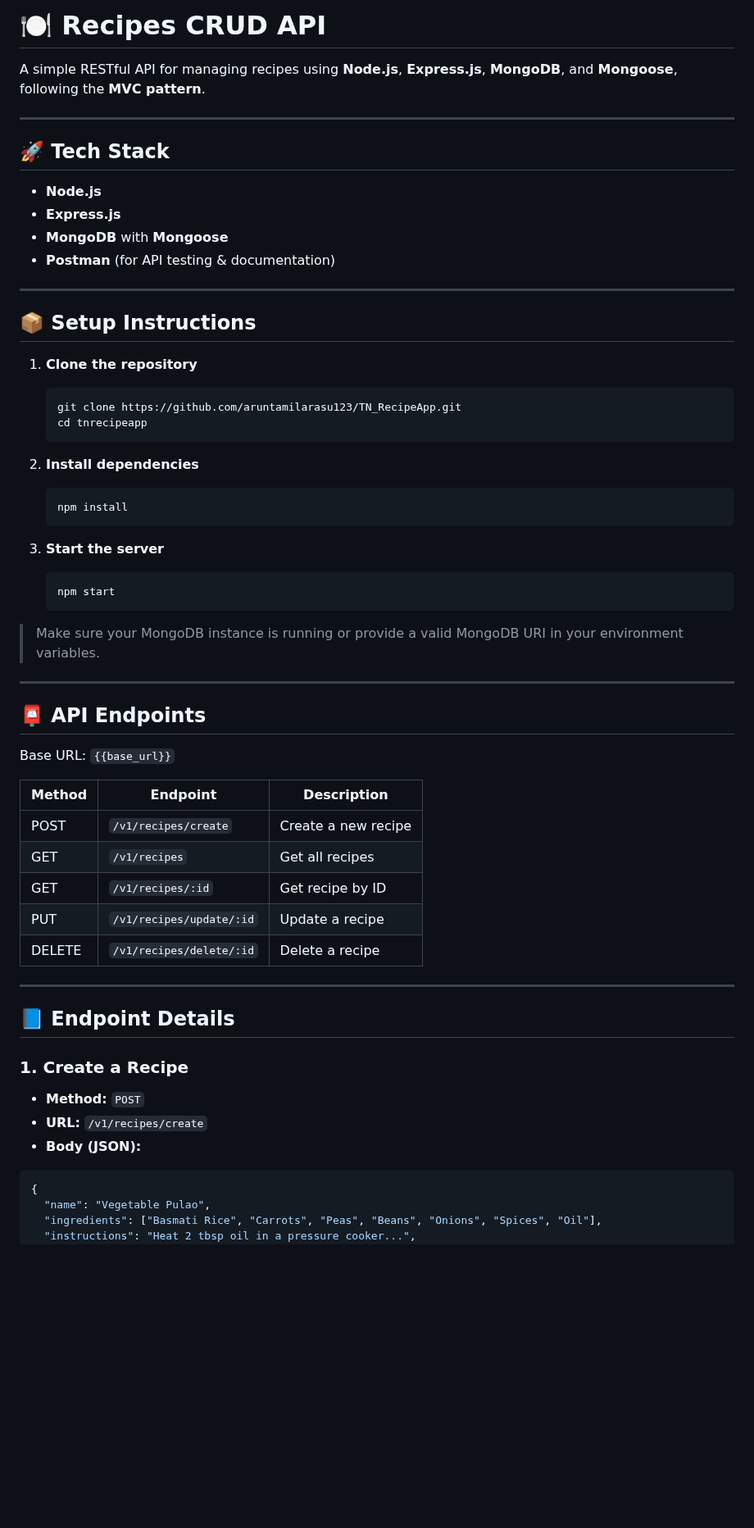
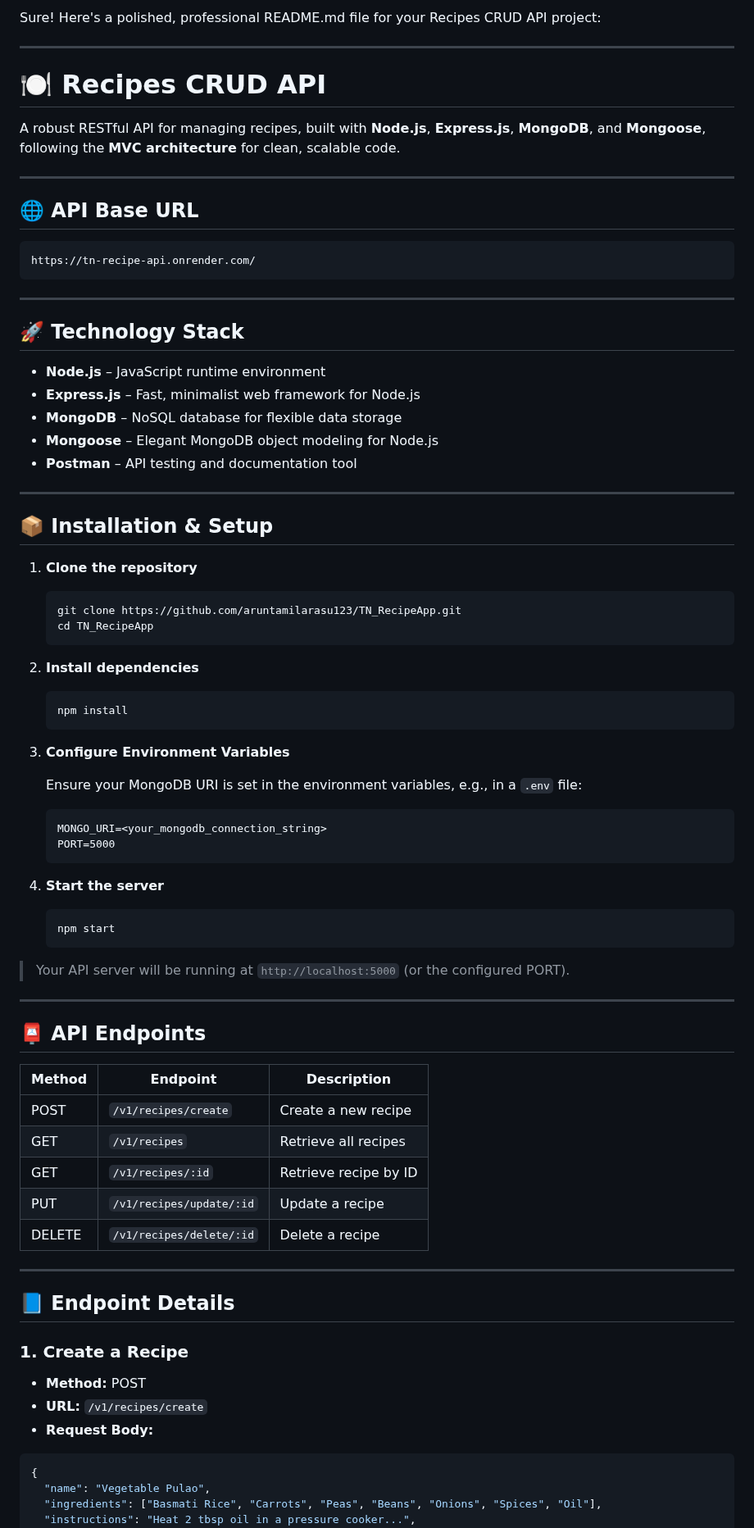
Before and after one commit to aruntamilarasu123/TN_RecipeApp, a Markdown page: Readme.md, the part around one of its changes. Shown at 82% size. Drawn GitHub-style; blank space fills up the shorter version.

````diff
--- a/Readme.md
+++ b/Readme.md
@@ -1,25 +1,38 @@
-# 🍽️ Recipes CRUD API
-
-A simple RESTful API for managing recipes using **Node.js**, **Express.js**, **MongoDB**, and **Mongoose**, following the **MVC pattern**.
+Sure! Here's a polished, professional README.md file for your Recipes CRUD API project:
 
 ---
 
-## 🚀 Tech Stack
+# 🍽️ Recipes CRUD API
 
-* **Node.js**
-* **Express.js**
-* **MongoDB** with **Mongoose**
-* **Postman** (for API testing & documentation)
+A robust RESTful API for managing recipes, built with **Node.js**, **Express.js**, **MongoDB**, and **Mongoose**, following the **MVC architecture** for clean, scalable code.
 
 ---
 
-## 📦 Setup Instructions
+## 🌐 API Base URL
+
+```
+https://tn-recipe-api.onrender.com/
+```
+
+---
+
+## 🚀 Technology Stack
+
+* **Node.js** – JavaScript runtime environment
+* **Express.js** – Fast, minimalist web framework for Node.js
+* **MongoDB** – NoSQL database for flexible data storage
+* **Mongoose** – Elegant MongoDB object modeling for Node.js
+* **Postman** – API testing and documentation tool
+
+---
+
+## 📦 Installation & Setup
 
 1. **Clone the repository**
 
    ```bash
    git clone https://github.com/aruntamilarasu123/TN_RecipeApp.git
-   cd tnrecipeapp
+   cd TN_RecipeApp
    ```
 
 2. **Install dependencies**
@@ -28,27 +41,34 @@ A simple RESTful API for managing recipes using **Node.js**, **Express.js**, **M
    npm install
    ```
 
-3. **Start the server**
+3. **Configure Environment Variables**
+
+   Ensure your MongoDB URI is set in the environment variables, e.g., in a `.env` file:
+
+   ```
+   MONGO_URI=<your_mongodb_connection_string>
+   PORT=5000
+   ```
+
+4. **Start the server**
 
    ```bash
    npm start
    ```
 
-> Make sure your MongoDB instance is running or provide a valid MongoDB URI in your environment variables.
+> Your API server will be running at `http://localhost:5000` (or the configured PORT).
 
 ---
 
 ## 📮 API Endpoints
 
-Base URL: `{{base_url}}`
-
-| Method | Endpoint                 | Description         |
-| ------ | ------------------------ | ------------------- |
-| POST   | `/v1/recipes/create`     | Create a new recipe |
-| GET    | `/v1/recipes`            | Get all recipes     |
-| GET    | `/v1/recipes/:id`        | Get recipe by ID    |
-| PUT    | `/v1/recipes/update/:id` | Update a recipe     |
-| DELETE | `/v1/recipes/delete/:id` | Delete a recipe     |
+| Method | Endpoint                 | Description           |
+| ------ | ------------------------ | --------------------- |
+| POST   | `/v1/recipes/create`     | Create a new recipe   |
+| GET    | `/v1/recipes`            | Retrieve all recipes  |
+| GET    | `/v1/recipes/:id`        | Retrieve recipe by ID |
+| PUT    | `/v1/recipes/update/:id` | Update a recipe       |
+| DELETE | `/v1/recipes/delete/:id` | Delete a recipe       |
 
 ---
 
@@ -56,9 +76,9 @@ Base URL: `{{base_url}}`
 
 ### 1. Create a Recipe
 
-* **Method:** `POST`
+* **Method:** POST
 * **URL:** `/v1/recipes/create`
-* **Body (JSON):**
+* **Request Body:**
 
 ```json
 {
````
Also changed, not shown: other parts of Readme.md (+99 -70 lines).
